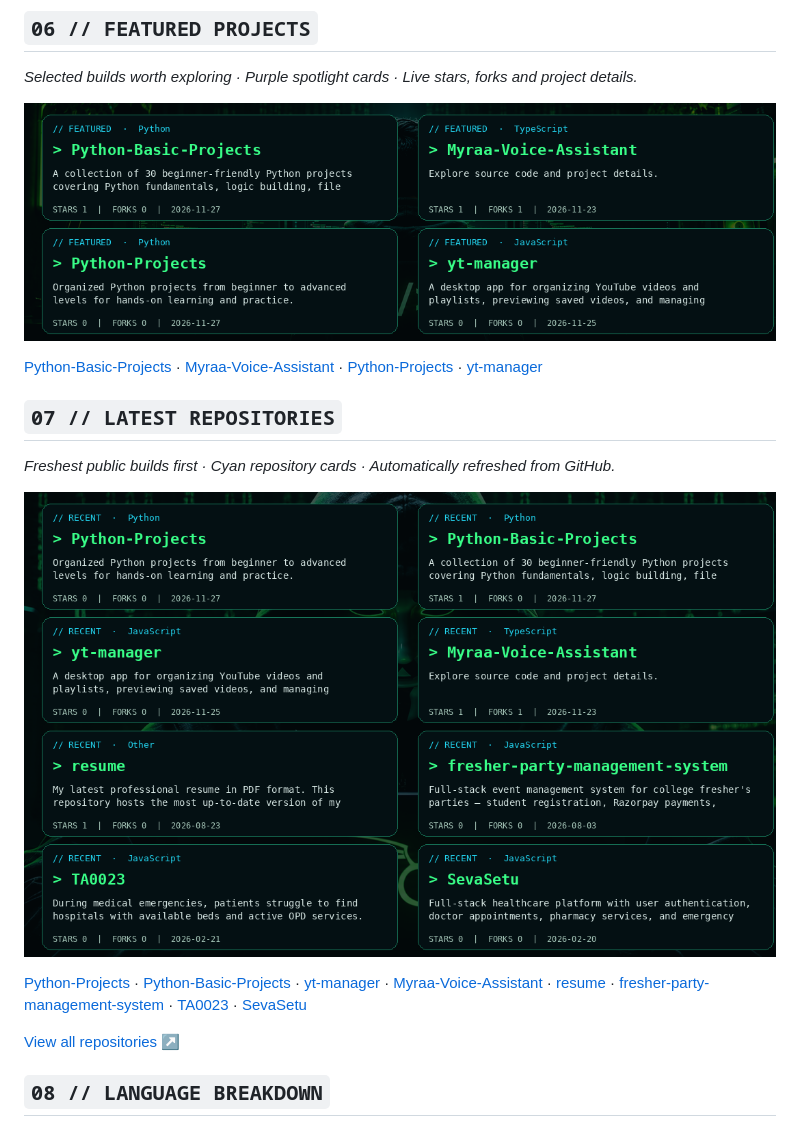
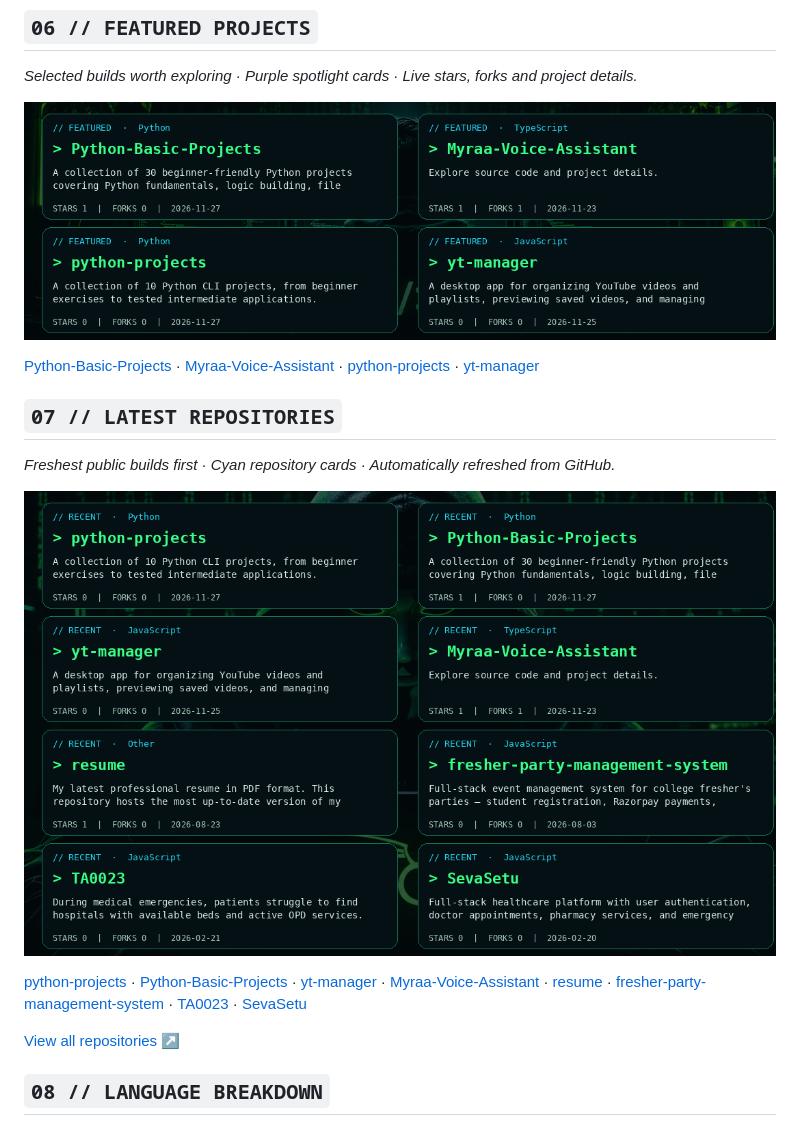
Before and after one commit to krushnakaale/krushnakaale, a Markdown page: README.md, the part around one of its changes. GitHub-like rendering; pictures changed too: assets/featured-projects-developer.png, assets/latest-repositories-hacker.png.

```diff
--- a/README.md
+++ b/README.md
@@ -66,7 +66,7 @@ I build Python tools and automation scripts, develop practical web applications,
 <!-- FEATURED:START -->
 ![Featured projects with centered developer background, automatically updated from GitHub](assets/featured-projects-developer.png)
 
-[Python-Basic-Projects](https://github.com/krushnakaale/Python-Basic-Projects) · [Myraa-Voice-Assistant](https://github.com/krushnakaale/Myraa-Voice-Assistant) · [Python-Projects](https://github.com/krushnakaale/Python-Projects) · [yt-manager](https://github.com/krushnakaale/yt-manager)
+[Python-Basic-Projects](https://github.com/krushnakaale/Python-Basic-Projects) · [Myraa-Voice-Assistant](https://github.com/krushnakaale/Myraa-Voice-Assistant) · [python-projects](https://github.com/krushnakaale/python-projects) · [yt-manager](https://github.com/krushnakaale/yt-manager)
 <!-- FEATURED:END -->
 
 ## `07 // LATEST REPOSITORIES`
@@ -76,7 +76,7 @@ I build Python tools and automation scripts, develop practical web applications,
 <!-- REPOSITORIES:START -->
 ![Latest repositories with centered hacker background, automatically updated from GitHub](assets/latest-repositories-hacker.png)
 
-[Python-Projects](https://github.com/krushnakaale/Python-Projects) · [Python-Basic-Projects](https://github.com/krushnakaale/Python-Basic-Projects) · [yt-manager](https://github.com/krushnakaale/yt-manager) · [Myraa-Voice-Assistant](https://github.com/krushnakaale/Myraa-Voice-Assistant) · [resume](https://github.com/krushnakaale/resume) · [fresher-party-management-system](https://github.com/krushnakaale/fresher-party-management-system) · [TA0023](https://github.com/krushnakaale/TA0023) · [SevaSetu](https://github.com/krushnakaale/SevaSetu)
+[python-projects](https://github.com/krushnakaale/python-projects) · [Python-Basic-Projects](https://github.com/krushnakaale/Python-Basic-Projects) · [yt-manager](https://github.com/krushnakaale/yt-manager) · [Myraa-Voice-Assistant](https://github.com/krushnakaale/Myraa-Voice-Assistant) · [resume](https://github.com/krushnakaale/resume) · [fresher-party-management-system](https://github.com/krushnakaale/fresher-party-management-system) · [TA0023](https://github.com/krushnakaale/TA0023) · [SevaSetu](https://github.com/krushnakaale/SevaSetu)
 
 [View all repositories ↗](https://github.com/krushnakaale?tab=repositories)
 <!-- REPOSITORIES:END -->
```
Also changed, not shown: other parts of README.md (+1 -1 lines), 3 other files.
